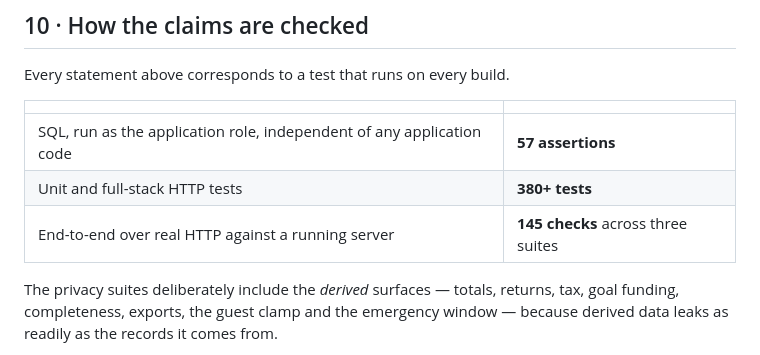
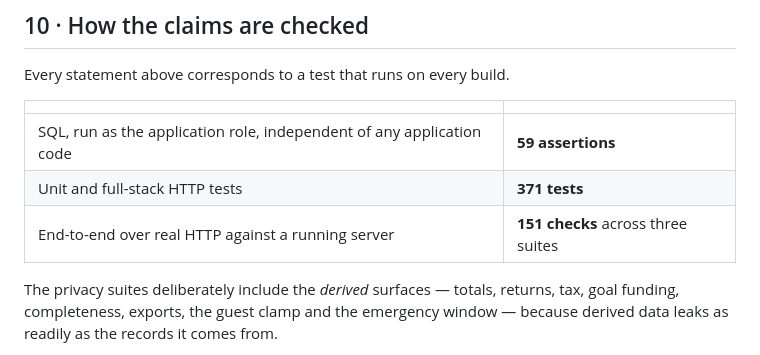
Before and after one commit to ishwarya-koduri/almira, a Markdown page: docs/15-security-whitepaper.md, the part around the change. Rendered like a GitHub page.

Commit message:
docs: correct the verification counts to what actually runs
371 tests, 59 SQL privacy assertions, 151 end-to-end checks — measured
from a clean build against an empty database rather than estimated.

Co-Authored-By: Claude Opus 5 <noreply@anthropic.com>

```diff
--- a/docs/15-security-whitepaper.md
+++ b/docs/15-security-whitepaper.md
@@ -192,9 +192,9 @@ Every statement above corresponds to a test that runs on every build.
 
 | | |
 |---|---|
-| SQL, run as the application role, independent of any application code | **57 assertions** |
-| Unit and full-stack HTTP tests | **380+ tests** |
-| End-to-end over real HTTP against a running server | **145 checks** across three suites |
+| SQL, run as the application role, independent of any application code | **59 assertions** |
+| Unit and full-stack HTTP tests | **371 tests** |
+| End-to-end over real HTTP against a running server | **151 checks** across three suites |
 
 The privacy suites deliberately include the *derived* surfaces — totals, returns,
 tax, goal funding, completeness, exports, the guest clamp and the emergency
```
Also changed, not shown: README.md (+2 -2 lines).
